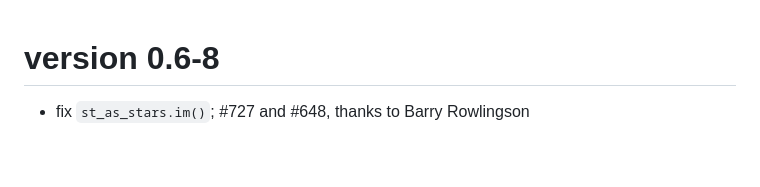
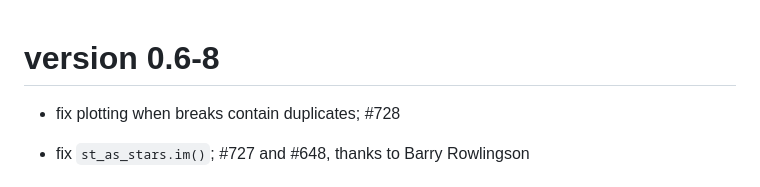
Before and after one commit to r-spatial/stars, a Markdown page: NEWS.md, the part around the change. Drawn GitHub-style; blank space fills up the shorter version.

Commit message:
news; #728

```diff
--- a/NEWS.md
+++ b/NEWS.md
@@ -1,4 +1,6 @@
 # version 0.6-8
+
+* fix plotting when breaks contain duplicates; #728
 
 * fix `st_as_stars.im()`; #727 and #648, thanks to Barry Rowlingson
 
```
